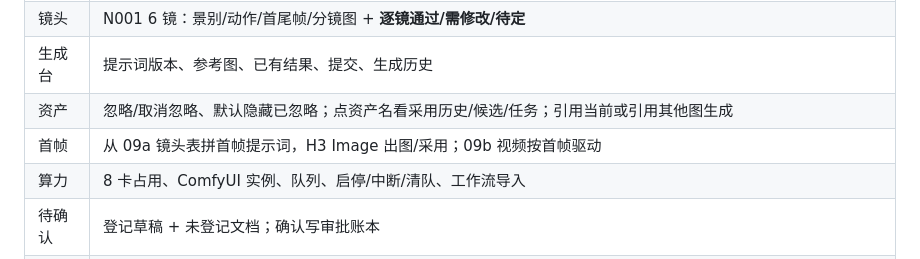
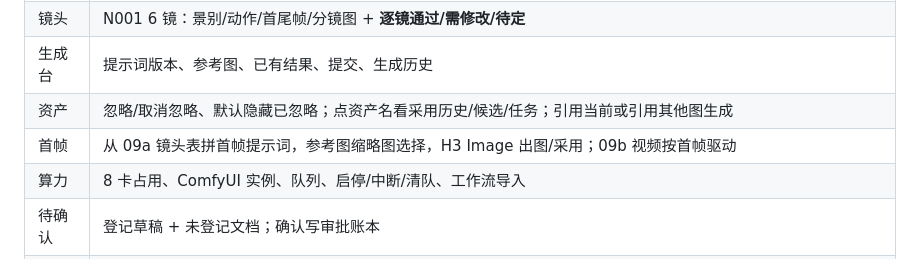
Before and after one commit to liuhuxian/Shotcall, a Markdown page: README.md, the part around the change. Rendered like a GitHub page.

```diff
--- a/README.md
+++ b/README.md
@@ -46,7 +46,7 @@ python3 app/server.py --port 8790
 | 镜头 | N001 6 镜：景别/动作/首尾帧/分镜图 + **逐镜通过/需修改/待定** |
 | 生成台 | 提示词版本、参考图、已有结果、提交、生成历史 |
 | 资产 | 忽略/取消忽略、默认隐藏已忽略；点资产名看采用历史/候选/任务；引用当前或引用其他图生成 |
-| 首帧 | 从 09a 镜头表拼首帧提示词，H3 Image 出图/采用；09b 视频按首帧驱动 |
+| 首帧 | 从 09a 镜头表拼首帧提示词，参考图缩略图选择，H3 Image 出图/采用；09b 视频按首帧驱动 |
 | 算力 | 8 卡占用、ComfyUI 实例、队列、启停/中断/清队、工作流导入 |
 | 待确认 | 登记草稿 + 未登记文档；确认写审批账本 |
 | 校验 | 文件缺失/改动/失效依赖；不冒充艺术判断 |
```
Also changed, not shown: docs/M20-首帧参考图.md (added, +18 -0 lines), docs/M20-首帧参考图.png (added), 1 other file.
